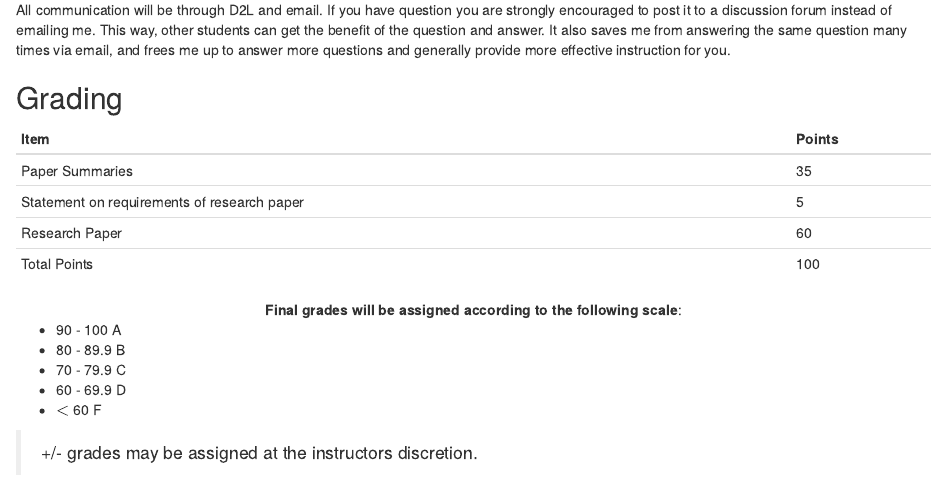
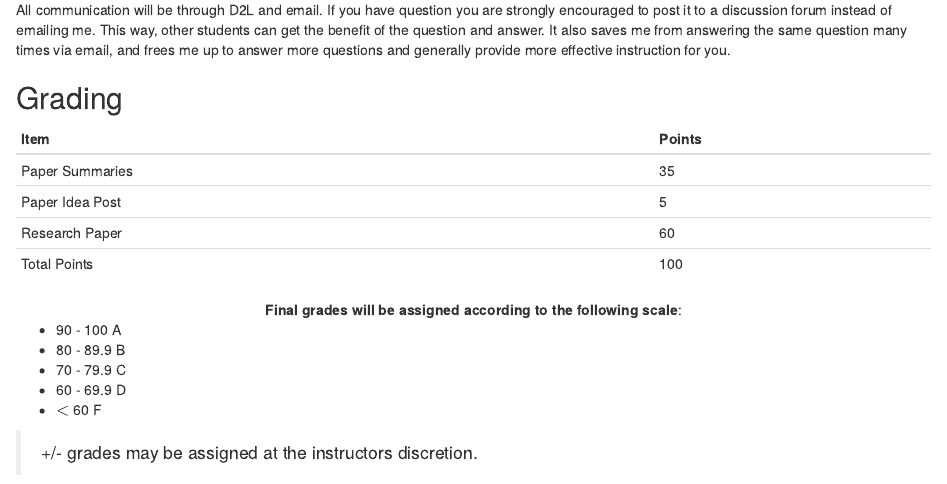
Before and after one commit to Matt-Brigida/FIN_685_Syllabus, an R Markdown document (index.Rmd): the page in a window 1100 px wide, from 6310 px down. Rendered offline with R 4.5, knitr and Pandoc, with nearby package versions; drawn as R Markdown's standard HTML page in place of the format the file asks for; some code elsewhere in the file could not run offline.

Commit message:
changed 5 pts to paper idea post

```diff
--- a/index.Rmd
+++ b/index.Rmd
@@ -318,7 +318,7 @@ tabl <- "
 | Item | Points |
 | ---- | ------ |
 | Paper Summaries | 35 |
-| Statement on requirements of research paper | 5 |
+| Paper Idea Post | 5 |
 | Research Paper |  60 |
 | Total Points | 100 |
 "
```
Also changed, not shown: index.html.
